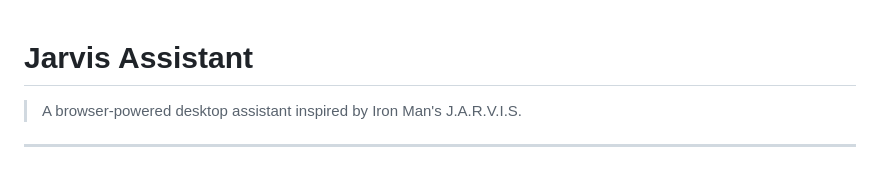
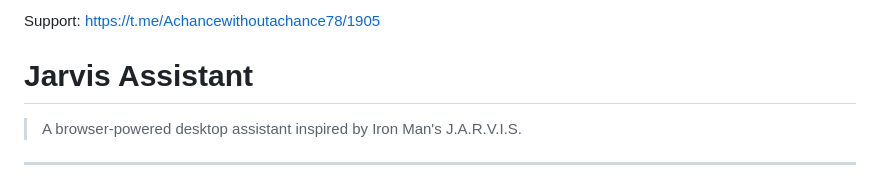
Before and after one commit to YTSansULB/Jarvis-Assistent, a Markdown page: README.md, the part around the change. Drawn GitHub-style.

```diff
--- a/README.md
+++ b/README.md
@@ -1,3 +1,4 @@
+Support: https://t.me/Achancewithoutachance78/1905
 # Jarvis Assistant
 
 > A browser-powered desktop assistant inspired by Iron Man's J.A.R.V.I.S.
```
